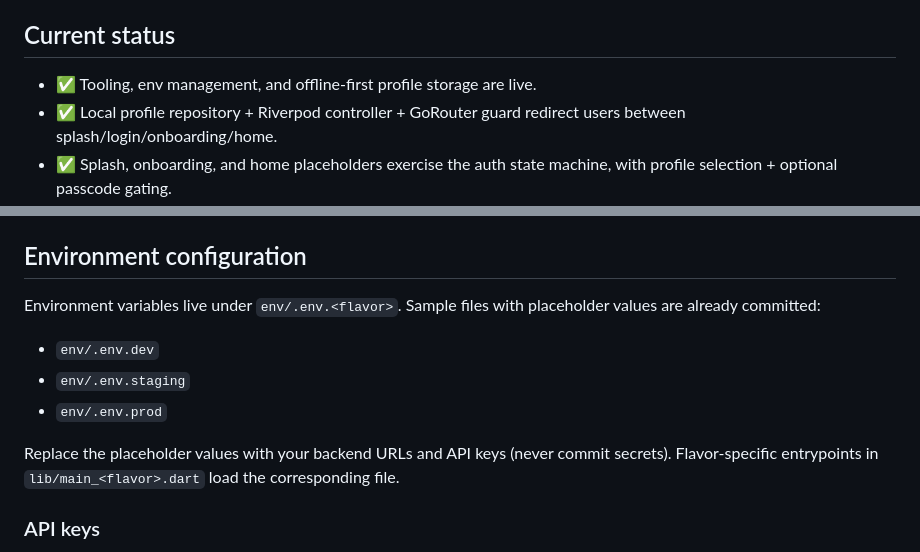
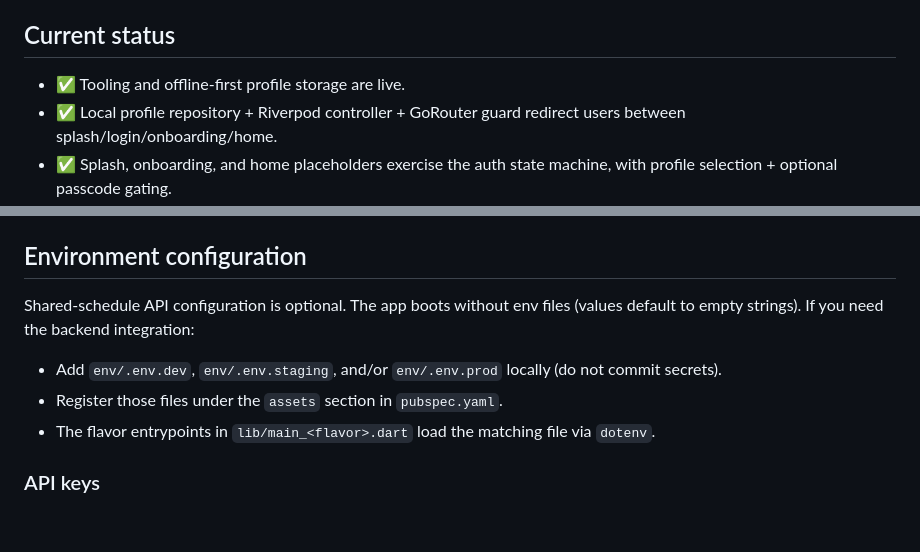
Before and after one commit to rcpch/medicines-for-children-flutter, a Markdown page: README.md, 2 parts joined by grey strips. GitHub-like rendering; blank space fills up the shorter version.

```diff
--- a/README.md
+++ b/README.md
@@ -4,7 +5,7 @@ This repository hosts the Flutter implementation of the Medicines for Children m
 
 ## Current status
 
-- ✅ Tooling, env management, and offline-first profile storage are live.
+- ✅ Tooling and offline-first profile storage are live.
 - ✅ Local profile repository + Riverpod controller + GoRouter guard redirect users between splash/login/onboarding/home.
 - ✅ Splash, onboarding, and home placeholders exercise the auth state machine, with profile selection + optional passcode gating.
 - ✅ Dedicated signup and multi-step onboarding flows capture primary carer + first-child context, persist onboarding data locally, and promote users into the authenticated shell once complete.
@@ -49,13 +50,11 @@ make run-prod
 
 ## Environment configuration
 
-Environment variables live under `env/.env.<flavor>`. Sample files with placeholder values are already committed:
+Shared-schedule API configuration is optional. The app boots without env files (values default to empty strings). If you need the backend integration:
 
-- `env/.env.dev`
-- `env/.env.staging`
-- `env/.env.prod`
-
-Replace the placeholder values with your backend URLs and API keys (never commit secrets). Flavor-specific entrypoints in `lib/main_<flavor>.dart` load the corresponding file.
+- Add `env/.env.dev`, `env/.env.staging`, and/or `env/.env.prod` locally (do not commit secrets).
+- Register those files under the `assets` section in `pubspec.yaml`.
+- The flavor entrypoints in `lib/main_<flavor>.dart` load the matching file via `dotenv`.
 
 ### API keys
 
```
Also changed, not shown: other parts of README.md (+1 -0 lines).
